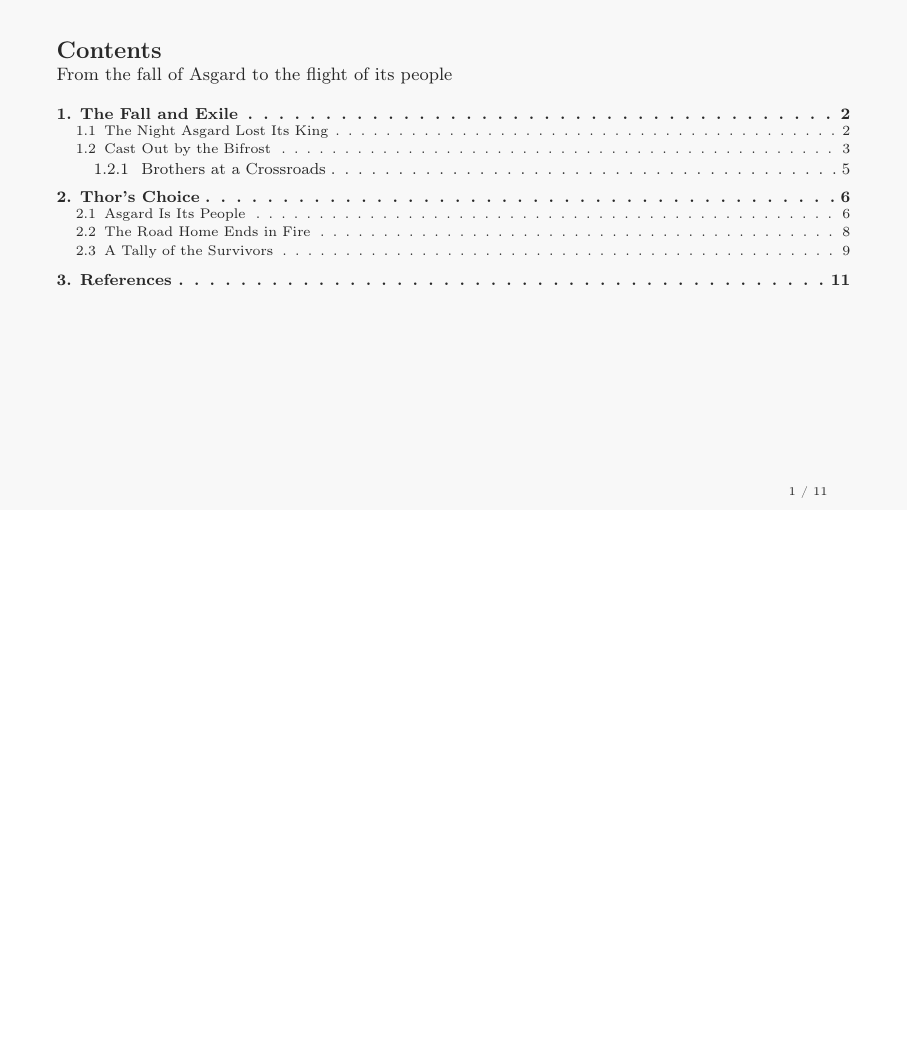
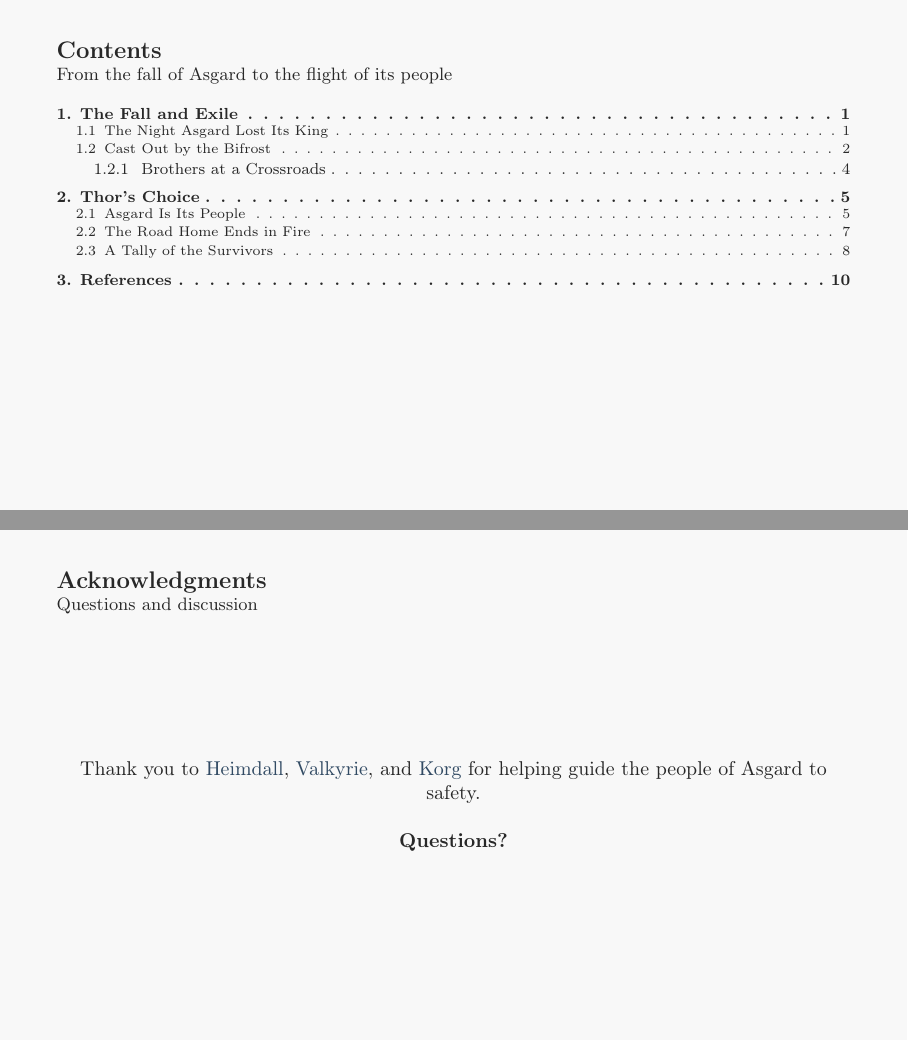
Before and after one commit to marcosschlick/latex-templates, LaTeX slides (presentation/main.tex, which reads presentation/content.tex, presentation/preamble.tex, presentation/slides.tex): page 2 of 12 before the commit and pages 2 and 13 of 13 after it, the two joined at a grey line, the shorter picture padded with empty space. Compiled offline with pdfLaTeX.

Commit message:
feat: add acknowledgments slide and unnumbered contents

```diff
--- a/presentation/content.tex
+++ b/presentation/content.tex
@@ -131,3 +131,13 @@ show_report(saved, total)
     subtitle = {Records of Asgard's fall and the survivors' flight},
     note = {Point to the sources listed here for the chronicle.}
 ]
+
+\begin{AcknowledgmentsSlide}[
+    subtitle = {Questions and discussion},
+    note = {Thank Heimdall, Valkyrie, and the audience, and open the floor for questions.}
+]
+    Thank you to \keyphrase{Heimdall}, \keyphrase{Valkyrie}, and \keyphrase{Korg} for helping guide the people of Asgard to safety.
+
+    \bigskip
+    \textbf{Questions?}
+\end{AcknowledgmentsSlide}
--- a/presentation/preamble.tex
+++ b/presentation/preamble.tex
@@ -296,7 +296,7 @@
 
 \pdfstringdefDisableCommands{\def\inst#1{}\def\and{, }\def\underline#1{#1}\def\primaryauthor#1{#1}\def\nextinstitute{; }}
 
-% Localize the source label for images and tables.
-\addto\captionsbrazilian{\def\sourcelabel{Fonte}}
-\addto\captionsspanish{\def\sourcelabel{Fuente}}
-\addto\captionsenglish{\def\sourcelabel{Source}}
+% Localize labels for images, tables, and acknowledgments.
+\addto\captionsbrazilian{\def\sourcelabel{Fonte}\def\acknowledgmentslabel{Agradecimentos}}
+\addto\captionsspanish{\def\sourcelabel{Fuente}\def\acknowledgmentslabel{Agradecimientos}}
+\addto\captionsenglish{\def\sourcelabel{Source}\def\acknowledgmentslabel{Acknowledgments}}
--- a/presentation/slides.tex
+++ b/presentation/slides.tex
@@ -95,8 +95,9 @@
 \NewDocumentCommand{\ContentsSlide}{O{}}{%
     \begingroup
     \slidesetup{#1}%
+    \setbeamertemplate{footline}{}
     \setbeamertemplate{frametitle continuation}[from second]
-    \begin{frame}[allowframebreaks]{\contentsname}{\slidesubtitle}
+    \begin{frame}[allowframebreaks,noframenumbering]{\contentsname}{\slidesubtitle}
         \tableofcontents[subsectionstyle=show]
         \note{\slidenote}
     \end{frame}
@@ -199,3 +200,14 @@
 \NewDocumentEnvironment{FormulaSlide}{O{} +b}{%
     \slideframe{#1}{{\usebeamerfont{slide body}#2\par}}%
 }{}
+
+% Closing acknowledgments slide outside the table of contents and page count.
+\NewDocumentEnvironment{AcknowledgmentsSlide}{O{} +b}{%
+    \slidesetup{title=\acknowledgmentslabel, #1}%
+    \begin{frame}[plain,noframenumbering]
+        \slideheading
+        \centering
+        #2\par
+        \note{\slidenote}
+    \end{frame}%
+}{}
```
